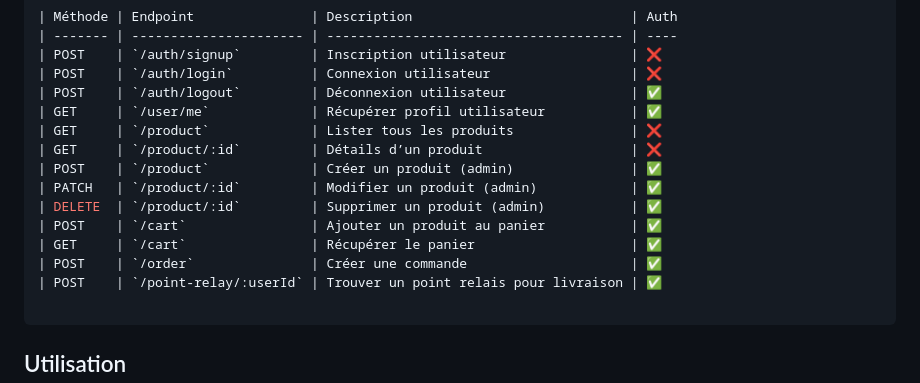
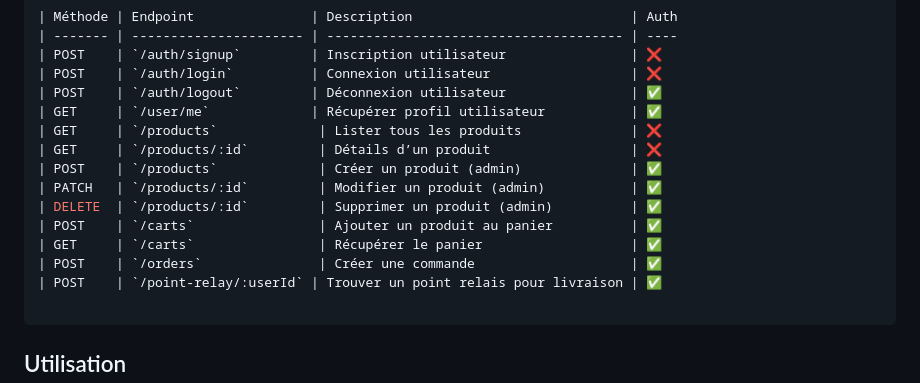
Before and after one commit to kingcrud12/eboutique_reconcil_beauty_afro, a Markdown page: README.md, the part around the change. Rendered like a GitHub page.

````diff
--- a/README.md
+++ b/README.md
@@ -100,14 +100,14 @@ src/
 | POST    | `/auth/login`          | Connexion utilisateur                  | ❌
 | POST    | `/auth/logout`         | Déconnexion utilisateur                | ✅
 | GET     | `/user/me`             | Récupérer profil utilisateur           | ✅
-| GET     | `/product`             | Lister tous les produits               | ❌
-| GET     | `/product/:id`         | Détails d’un produit                   | ❌
-| POST    | `/product`             | Créer un produit (admin)               | ✅
-| PATCH   | `/product/:id`         | Modifier un produit (admin)            | ✅
-| DELETE  | `/product/:id`         | Supprimer un produit (admin)           | ✅
-| POST    | `/cart`                | Ajouter un produit au panier           | ✅
-| GET     | `/cart`                | Récupérer le panier                    | ✅
-| POST    | `/order`               | Créer une commande                     | ✅
+| GET     | `/products`             | Lister tous les produits              | ❌
+| GET     | `/products/:id`         | Détails d’un produit                  | ❌
+| POST    | `/products`             | Créer un produit (admin)              | ✅
+| PATCH   | `/products/:id`         | Modifier un produit (admin)           | ✅
+| DELETE  | `/products/:id`         | Supprimer un produit (admin)          | ✅
+| POST    | `/carts`                | Ajouter un produit au panier          | ✅
+| GET     | `/carts`                | Récupérer le panier                   | ✅
+| POST    | `/orders`               | Créer une commande                    | ✅
 | POST    | `/point-relay/:userId` | Trouver un point relais pour livraison | ✅
 
 ```
````
